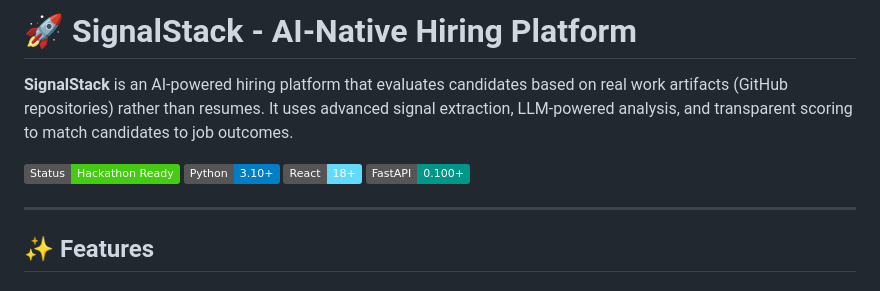
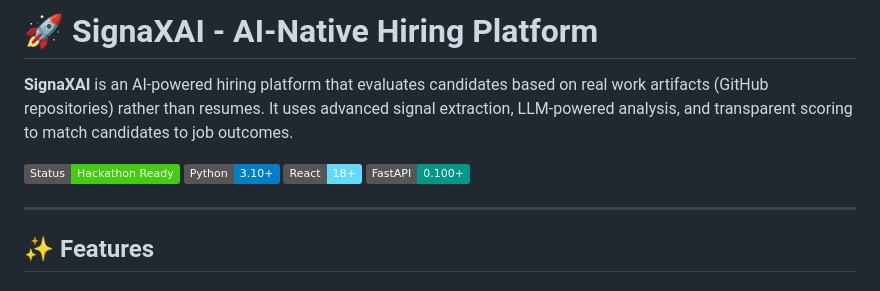
Before and after one commit to abhixw/SignalStack, a Markdown page: README.md, the part around one of its changes. GitHub-like rendering; badges without logos.

Commit message:
Rename SignalStack to SignaXAI in README

```diff
--- a/README.md
+++ b/README.md
@@ -1,4 +1,4 @@
-# 🚀 SignalStack - AI-Native Hiring Platform
+# 🚀 SignaXAI - AI-Native Hiring Platform
 
-**SignalStack** is an AI-powered hiring platform that evaluates candidates based on real work artifacts (GitHub repositories) rather than resumes. It uses advanced signal extraction, LLM-powered analysis, and transparent scoring to match candidates to job outcomes.
+**SignaXAI** is an AI-powered hiring platform that evaluates candidates based on real work artifacts (GitHub repositories) rather than resumes. It uses advanced signal extraction, LLM-powered analysis, and transparent scoring to match candidates to job outcomes.
 
```
Also changed, not shown: other parts of README.md (+1 -1 lines).
